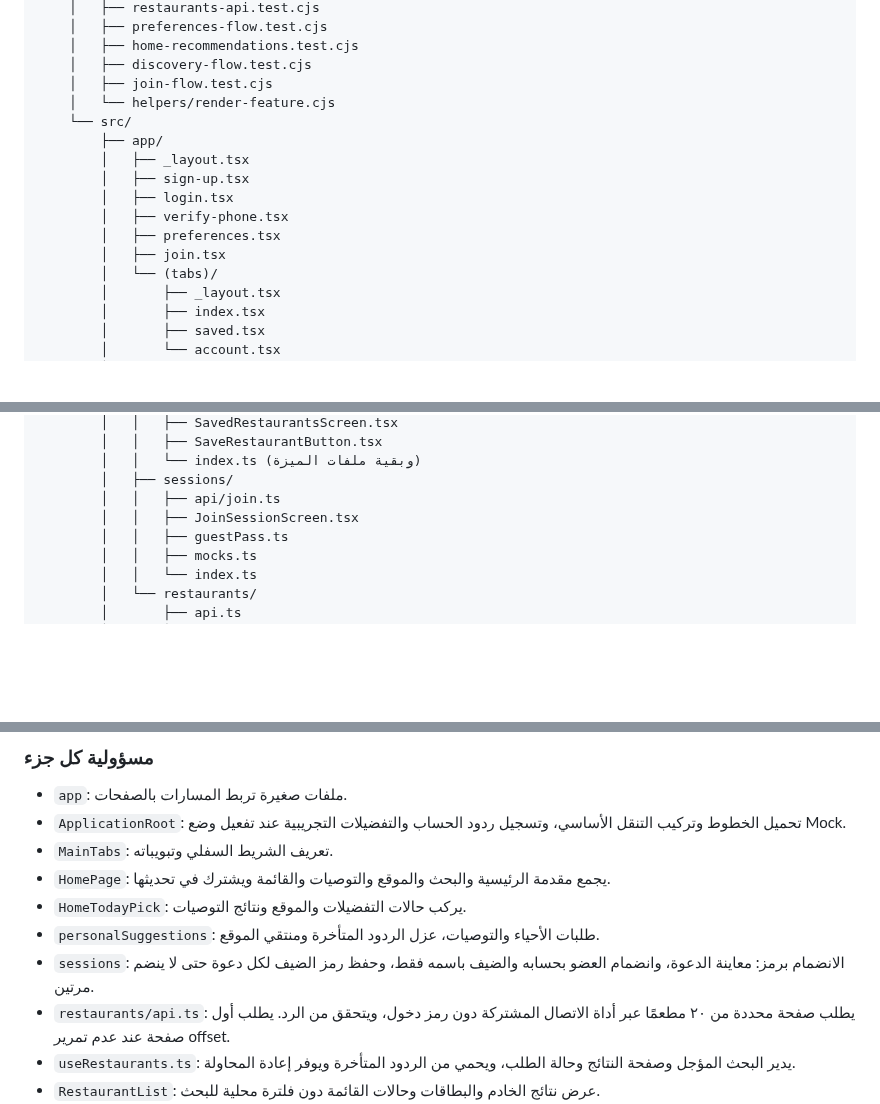
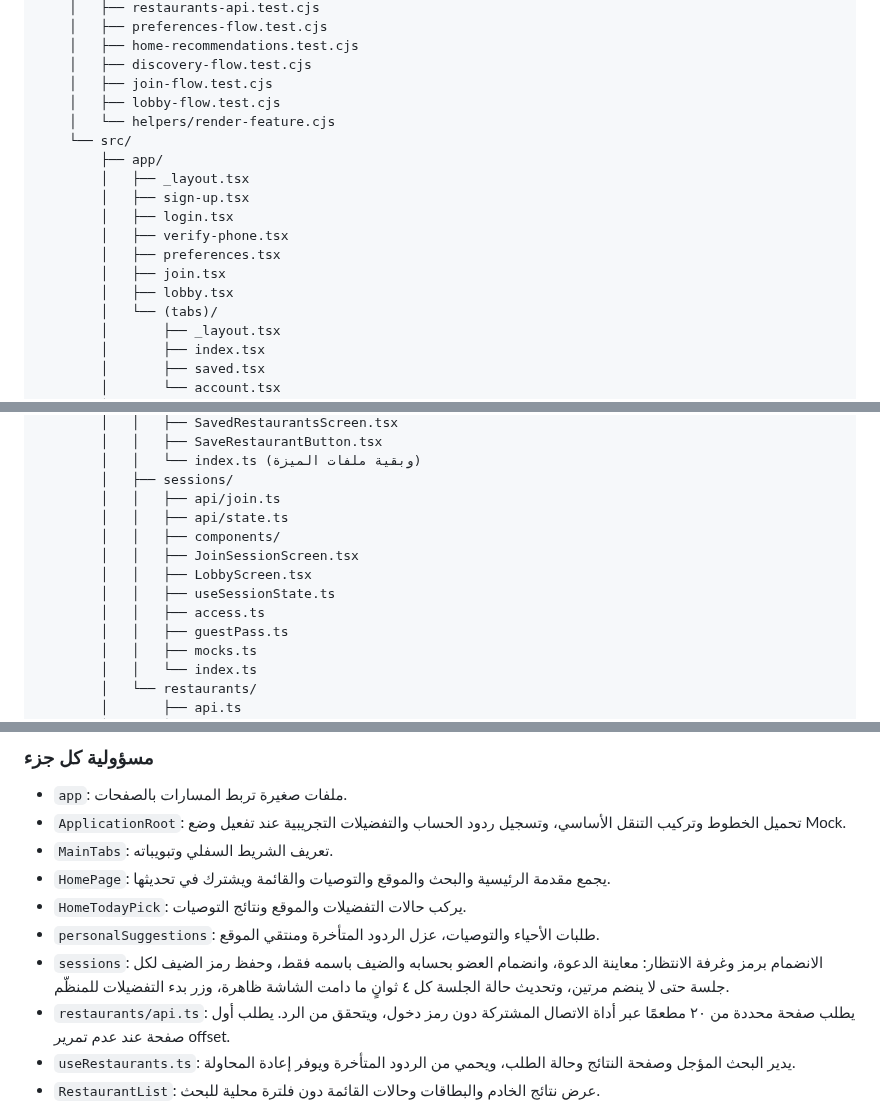
Before and after one commit to shathaaa1110-arch/Portfolio-Project, a Markdown page: Docs/Frontend-Architecture.ar.md, 3 parts joined by grey strips. Drawn GitHub-style; blank space fills up the shorter version.

```diff
--- a/Docs/Frontend-Architecture.ar.md
+++ b/Docs/Frontend-Architecture.ar.md
@@ -219,6 +219,7 @@ Portfolio-Project/
     │   ├── home-recommendations.test.cjs
     │   ├── discovery-flow.test.cjs
     │   ├── join-flow.test.cjs
+    │   ├── lobby-flow.test.cjs
     │   └── helpers/render-feature.cjs
     └── src/
         ├── app/
@@ -228,6 +229,7 @@ Portfolio-Project/
         │   ├── verify-phone.tsx
         │   ├── preferences.tsx
         │   ├── join.tsx
+        │   ├── lobby.tsx
         │   └── (tabs)/
         │       ├── _layout.tsx
         │       ├── index.tsx
@@ -294,7 +296,12 @@ Portfolio-Project/
         │   │   └── index.ts (وبقية ملفات الميزة)
         │   ├── sessions/
         │   │   ├── api/join.ts
+        │   │   ├── api/state.ts
+        │   │   ├── components/
         │   │   ├── JoinSessionScreen.tsx
+        │   │   ├── LobbyScreen.tsx
+        │   │   ├── useSessionState.ts
+        │   │   ├── access.ts
         │   │   ├── guestPass.ts
         │   │   ├── mocks.ts
         │   │   └── index.ts
@@ -336,7 +343,7 @@ Portfolio-Project/
 - `HomePage`: يجمع مقدمة الرئيسية والبحث والموقع والتوصيات والقائمة ويشترك في تحديثها.
 - `HomeTodayPick`: يركب حالات التفضيلات والموقع ونتائج التوصيات.
 - `personalSuggestions`: طلبات الأحياء والتوصيات، عزل الردود المتأخرة ومنتقي الموقع.
-- `sessions`: الانضمام برمز: معاينة الدعوة، وانضمام العضو بحسابه والضيف باسمه فقط، وحفظ رمز الضيف لكل دعوة حتى لا ينضم مرتين.
+- `sessions`: الانضمام برمز وغرفة الانتظار: معاينة الدعوة، وانضمام العضو بحسابه والضيف باسمه فقط، وحفظ رمز الضيف لكل جلسة حتى لا ينضم مرتين، وتحديث حالة الجلسة كل ٤ ثوانٍ ما دامت الشاشة ظاهرة، وزر بدء التفضيلات للمنظّم.
 - `restaurants/api.ts`: يطلب صفحة محددة من ٢٠ مطعمًا عبر أداة الاتصال المشتركة دون رمز دخول، ويتحقق من الرد. يطلب أول صفحة عند عدم تمرير offset.
 - `useRestaurants.ts`: يدير البحث المؤجل وصفحة النتائج وحالة الطلب، ويحمي من الردود المتأخرة ويوفر إعادة المحاولة.
 - `RestaurantList`: عرض نتائج الخادم والبطاقات وحالات القائمة دون فلترة محلية للبحث.
```
Also changed, not shown: Docs/Frontend-API-Usage.ar.md (+7 -5 lines), frontend/README.md (+5 -3 lines).
